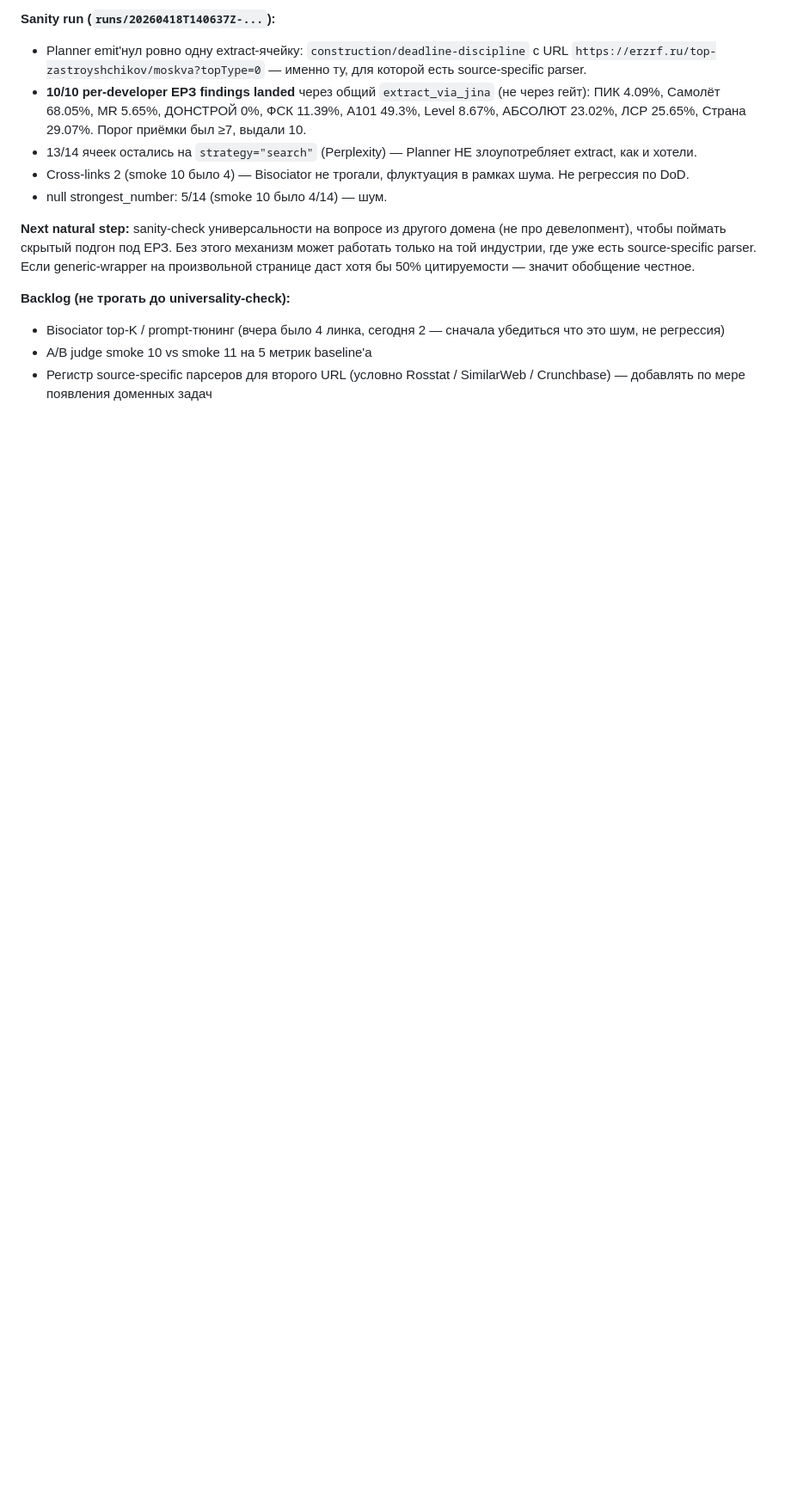
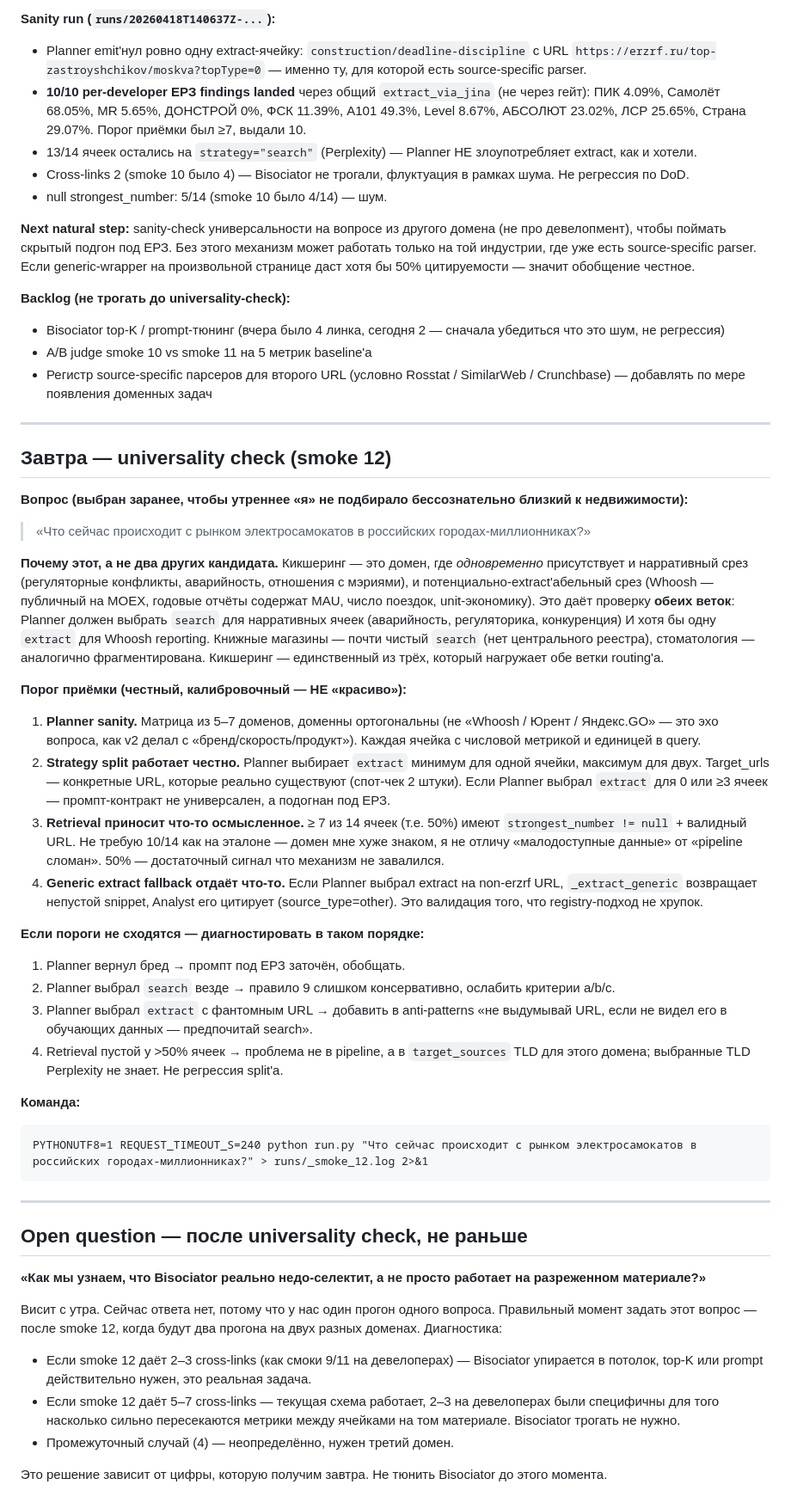
Before and after one commit to druzhkin/smart-report, a Markdown page: HANDOFF.md, the part around the change. Shown at 86% size. GitHub-like rendering; blank space fills up the shorter version.

Commit message:
docs(handoff): tomorrow's universality check + Bisociator ceiling question
Question for smoke 12 picked today (not tomorrow morning, to avoid
subconsciously picking close-to-realty). Acceptance thresholds
calibrated for a domain I know worse than developers (50% cells with
strongest_number, not 70%+).

Bisociator top-K stays deferred — resolve it after smoke 12 gives a
second data point on cross-link density.

````diff
--- a/HANDOFF.md
+++ b/HANDOFF.md
@@ -191,3 +191,45 @@
 - Bisociator top-K / prompt-тюнинг (вчера было 4 линка, сегодня 2 — сначала убедиться что это шум, не регрессия)
 - A/B judge smoke 10 vs smoke 11 на 5 метрик baseline'а
 - Регистр source-specific парсеров для второго URL (условно Rosstat / SimilarWeb / Crunchbase) — добавлять по мере появления доменных задач
+
+---
+
+## Завтра — universality check (smoke 12)
+
+**Вопрос (выбран заранее, чтобы утреннее «я» не подбирало бессознательно близкий к недвижимости):**
+
+> «Что сейчас происходит с рынком электросамокатов в российских городах-миллионниках?»
+
+**Почему этот, а не два других кандидата.** Кикшеринг — это домен, где *одновременно* присутствует и нарративный срез (регуляторные конфликты, аварийность, отношения с мэриями), и потенциально-extract'абельный срез (Whoosh — публичный на MOEX, годовые отчёты содержат MAU, число поездок, unit-экономику). Это даёт проверку **обеих веток**: Planner должен выбрать `search` для нарративных ячеек (аварийность, регуляторика, конкуренция) И хотя бы одну `extract` для Whoosh reporting. Книжные магазины — почти чистый `search` (нет центрального реестра), стоматология — аналогично фрагментирована. Кикшеринг — единственный из трёх, который нагружает обе ветки routing'а.
+
+**Порог приёмки (честный, калибровочный — НЕ «красиво»):**
+
+1. **Planner sanity.** Матрица из 5–7 доменов, доменны ортогональны (не «Whoosh / Юрент / Яндекс.GO» — это эхо вопроса, как v2 делал с «бренд/скорость/продукт»). Каждая ячейка с числовой метрикой и единицей в query.
+2. **Strategy split работает честно.** Planner выбирает `extract` минимум для одной ячейки, максимум для двух. Target_urls — конкретные URL, которые реально существуют (спот-чек 2 штуки). Если Planner выбрал `extract` для 0 или ≥3 ячеек — промпт-контракт не универсален, а подогнан под ЕРЗ.
+3. **Retrieval приносит что-то осмысленное.** ≥ 7 из 14 ячеек (т.е. 50%) имеют `strongest_number != null` + валидный URL. Не требую 10/14 как на эталоне — домен мне хуже знаком, я не отличу «малодоступные данные» от «pipeline сломан». 50% — достаточный сигнал что механизм не завалился.
+4. **Generic extract fallback отдаёт что-то.** Если Planner выбрал extract на non-erzrf URL, `_extract_generic` возвращает непустой snippet, Analyst его цитирует (source_type=other). Это валидация того, что registry-подход не хрупок.
+
+**Если пороги не сходятся — диагностировать в таком порядке:**
+1. Planner вернул бред → промпт под ЕРЗ заточён, обобщать.
+2. Planner выбрал `search` везде → правило 9 слишком консервативно, ослабить критерии a/b/c.
+3. Planner выбрал `extract` с фантомным URL → добавить в anti-patterns «не выдумывай URL, если не видел его в обучающих данных — предпочитай search».
+4. Retrieval пустой у >50% ячеек → проблема не в pipeline, а в `target_sources` TLD для этого домена; выбранные TLD Perplexity не знает. Не регрессия split'а.
+
+**Команда:**
+```
+PYTHONUTF8=1 REQUEST_TIMEOUT_S=240 python run.py "Что сейчас происходит с рынком электросамокатов в российских городах-миллионниках?" > runs/_smoke_12.log 2>&1
+```
+
+---
+
+## Open question — после universality check, не раньше
+
+**«Как мы узнаем, что Bisociator реально недо-селектит, а не просто работает на разреженном материале?»**
+
+Висит с утра. Сейчас ответа нет, потому что у нас один прогон одного вопроса. Правильный момент задать этот вопрос — после smoke 12, когда будут два прогона на двух разных доменах. Диагностика:
+
+- Если smoke 12 даёт 2–3 cross-links (как смоки 9/11 на девелоперах) — Bisociator упирается в потолок, top-K или prompt действительно нужен, это реальная задача.
+- Если smoke 12 даёт 5–7 cross-links — текущая схема работает, 2–3 на девелоперах были специфичны для того насколько сильно пересекаются метрики между ячейками на том материале. Bisociator трогать не нужно.
+- Промежуточный случай (4) — неопределённо, нужен третий домен.
+
+Это решение зависит от цифры, которую получим завтра. Не тюнить Bisociator до этого момента.
````
